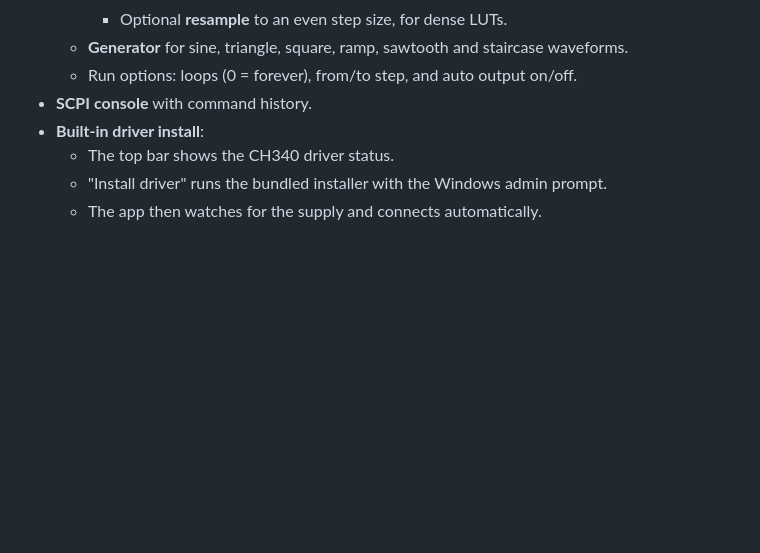
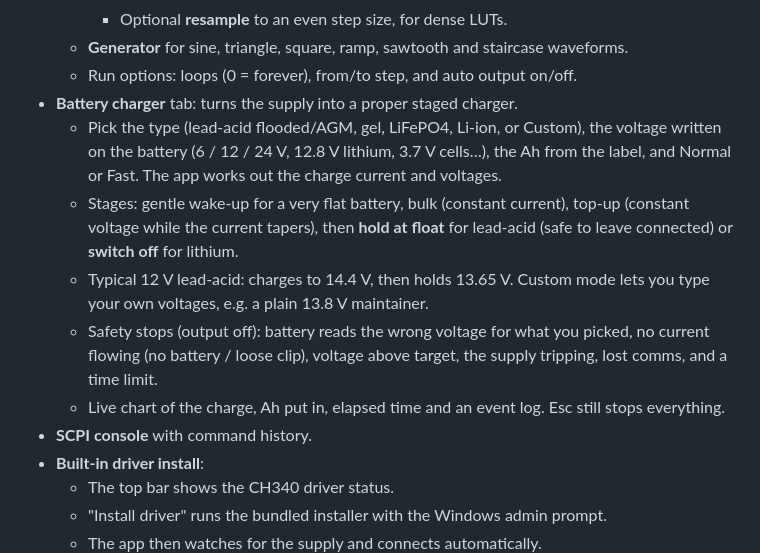
Before and after one commit to NB6RULES/OBRA-powersupply, a Markdown page: README.md, the part around one of its changes. GitHub-like rendering; blank space fills up the shorter version.

```diff
--- a/README.md
+++ b/README.md
@@ -41,6 +41,12 @@ A cleaner control app for the **Multicomp Pro MP711127 / MP711128 / MP711129 / M
     - Optional **resample** to an even step size, for dense LUTs.
   - **Generator** for sine, triangle, square, ramp, sawtooth and staircase waveforms.
   - Run options: loops (0 = forever), from/to step, and auto output on/off.
+- **Battery charger** tab: turns the supply into a proper staged charger.
+  - Pick the type (lead-acid flooded/AGM, gel, LiFePO4, Li-ion, or Custom), the voltage written on the battery (6 / 12 / 24 V, 12.8 V lithium, 3.7 V cells…), the Ah from the label, and Normal or Fast. The app works out the charge current and voltages.
+  - Stages: gentle wake-up for a very flat battery, bulk (constant current), top-up (constant voltage while the current tapers), then **hold at float** for lead-acid (safe to leave connected) or **switch off** for lithium.
+  - Typical 12 V lead-acid: charges to 14.4 V, then holds 13.65 V. Custom mode lets you type your own voltages, e.g. a plain 13.8 V maintainer.
+  - Safety stops (output off): battery reads the wrong voltage for what you picked, no current flowing (no battery / loose clip), voltage above target, the supply tripping, lost comms, and a time limit.
+  - Live chart of the charge, Ah put in, elapsed time and an event log. Esc still stops everything.
 - **SCPI console** with command history.
 - **Built-in driver install**:
   - The top bar shows the CH340 driver status.
```
Also changed, not shown: other parts of README.md (+14 -1 lines), app/assets/favicon.png (added), app/assets/icon-1024.png (added), app/assets/icon-256.png (added), docs/charger.png (added), 13 other files.
